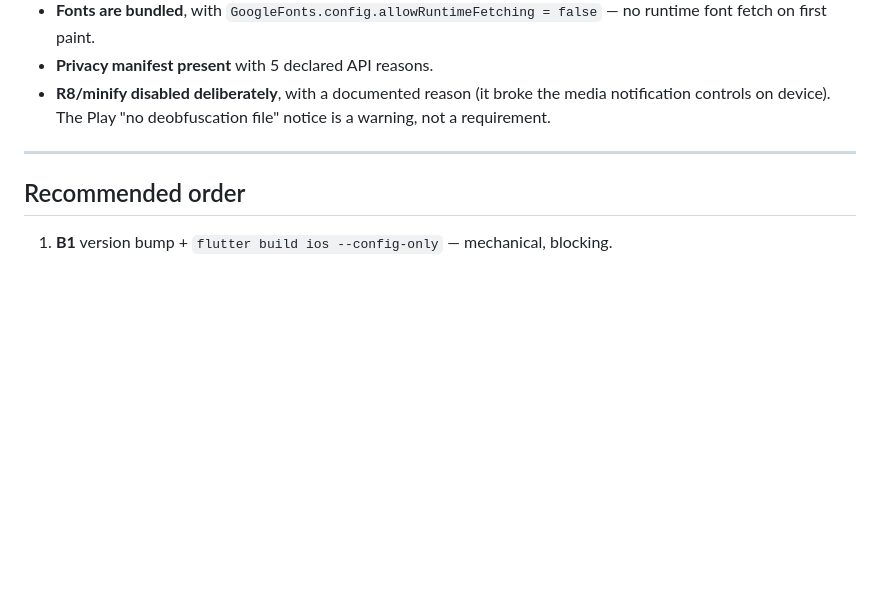
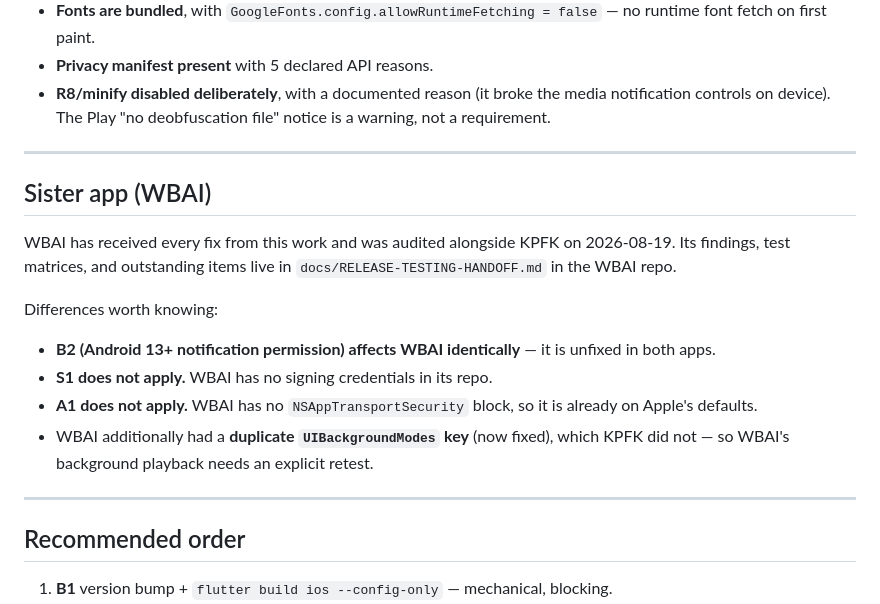
Before and after one commit to Catskill909/kpfk-app, a Markdown page: docs/production-readiness-audit.md, the part around the change. Rendered like a GitHub page; blank space fills up the shorter version.

Commit message:
Cross-link WBAI handoff; mark June layout handoff historical
The June 2026 wbai-handoff.md covers a one-off layout port and was the
only thing by that name, so it read as the current handoff. Marks it
historical and points at the WBAI repo's RELEASE-TESTING-HANDOFF.md,
which is what the next WBAI session actually needs.

Adds a sister-app section to the production audit noting which findings
carry over: B2 (Android 13+ notifications) applies to both; S1 (leaked
keystore password) and A1 (ATS) are KPFK-only; and WBAI had a duplicate
UIBackgroundModes key KPFK did not.

Co-Authored-By: Claude Opus 5 <noreply@anthropic.com>

```diff
--- a/docs/production-readiness-audit.md
+++ b/docs/production-readiness-audit.md
@@ -225,6 +225,23 @@ No known-vulnerable packages surfaced.
 
 ---
 
+## Sister app (WBAI)
+
+WBAI has received every fix from this work and was audited alongside KPFK on
+2026-08-19. Its findings, test matrices, and outstanding items live in
+`docs/RELEASE-TESTING-HANDOFF.md` in the WBAI repo.
+
+Differences worth knowing:
+- **B2 (Android 13+ notification permission) affects WBAI identically** — it is
+  unfixed in both apps.
+- **S1 does not apply.** WBAI has no signing credentials in its repo.
+- **A1 does not apply.** WBAI has no `NSAppTransportSecurity` block, so it is
+  already on Apple's defaults.
+- WBAI additionally had a **duplicate `UIBackgroundModes` key** (now fixed),
+  which KPFK did not — so WBAI's background playback needs an explicit retest.
+
+---
+
 ## Recommended order
 
 1. **B1** version bump + `flutter build ios --config-only` — mechanical, blocking.
```
Also changed, not shown: docs/wbai-handoff.md (+9 -0 lines).
